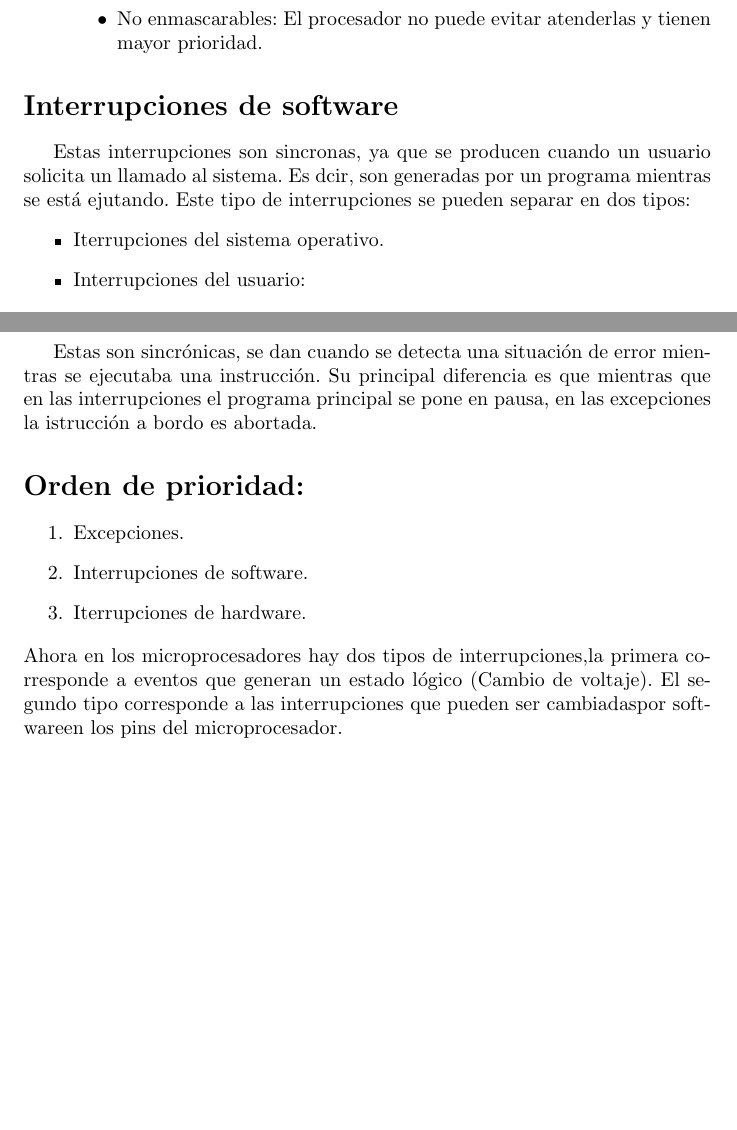
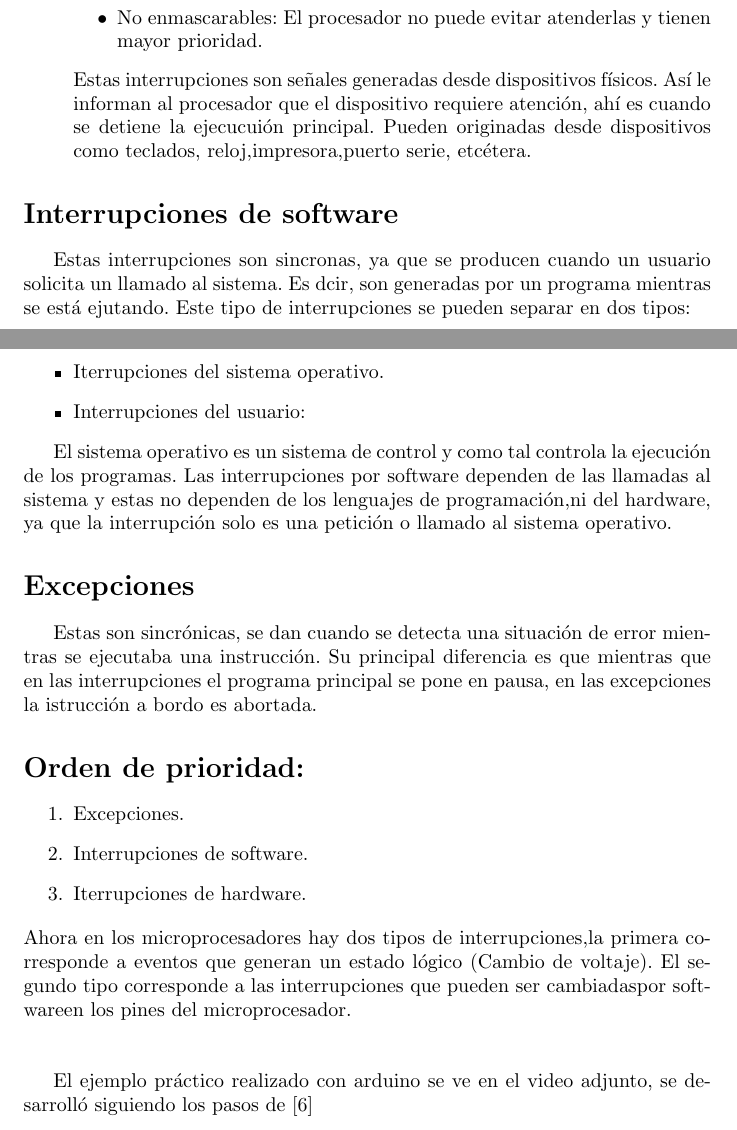
Before and after one commit to valentinaboterov/Interrupciones, a LaTeX document (Interrupciones.tex): two parts of pages 3 and 4 of 5, joined at a grey line, cut so that both start at the same text, the shorter picture padded with empty space. Compiled offline with pdfLaTeX.

Commit message:
Tipos y software

```diff
--- a/Interrupciones.tex
+++ b/Interrupciones.tex
@@ -67,6 +67,8 @@ Estas interrupciones son asincronas, es decir se pueden producir en cualquier mo
         \item{No enmascarables:}
         El procesador no puede evitar atenderlas y tienen mayor prioridad.
   \end{itemize}
+
+  Estas interrupciones son señales generadas desde dispositivos físicos. Así le informan al procesador que el dispositivo requiere atención, ahí es cuando se detiene la ejecucuión principal. Pueden originadas desde dispositivos como teclados, reloj,impresora,puerto serie, etcétera.
 \end{itemize}
 \section*{Interrupciones de software}
 Estas interrupciones son sincronas, ya que se producen cuando un usuario solicita un llamado al sistema. Es dcir, son generadas por un programa mientras se está ejutando. Este tipo de interrupciones se pueden separar en dos tipos:
@@ -74,6 +76,9 @@ Estas interrupciones son sincronas, ya que se producen cuando un usuario solicit
         \item{Iterrupciones del sistema operativo.}
         \item{Interrupciones del usuario:}
   \end{itemize}
+
+El sistema operativo es un sistema de control y como tal controla la ejecución de los programas. Las interrupciones por software dependen de las llamadas al sistema y estas no dependen de los lenguajes de programación,ni del hardware, ya que la interrupción solo es una petición o llamado al sistema operativo.
+
 \section*{Excepciones}
 Estas son sincrónicas, se dan cuando se detecta una situación de error mientras se ejecutaba una instrucción.
 Su principal diferencia es que mientras que en las interrupciones el programa principal se pone en pausa, en las excepciones la istrucción a bordo es abortada.
@@ -83,8 +88,10 @@ Su principal diferencia es que mientras que en las interrupciones el programa pr
     \item Interrupciones de software.
     \item Iterrupciones de hardware.
 \end{enumerate}
-Ahora en los microprocesadores hay dos tipos de interrupciones,la primera corresponde a eventos que generan un estado lógico (Cambio de voltaje). El segundo tipo corresponde a las interrupciones que pueden ser cambiadaspor softwareen los pins del microprocesador.
+Ahora en los microprocesadores hay dos tipos de interrupciones,la primera corresponde a eventos que generan un estado lógico (Cambio de voltaje). El segundo tipo corresponde a las interrupciones que pueden ser cambiadaspor softwareen los pines del microprocesador.\\\\
 
+
+El ejemplo práctico realizado con arduino se ve en el video adjunto, se desarrolló siguiendo los pasos de \cite{6}
 
 \begin{thebibliography}{0}
   \bibitem {1}Concepto de interrupciones. (s.f) .Lenguaje ensamblador.
```
Also changed, not shown: Interrupciones.tex (1 more changed lines).
